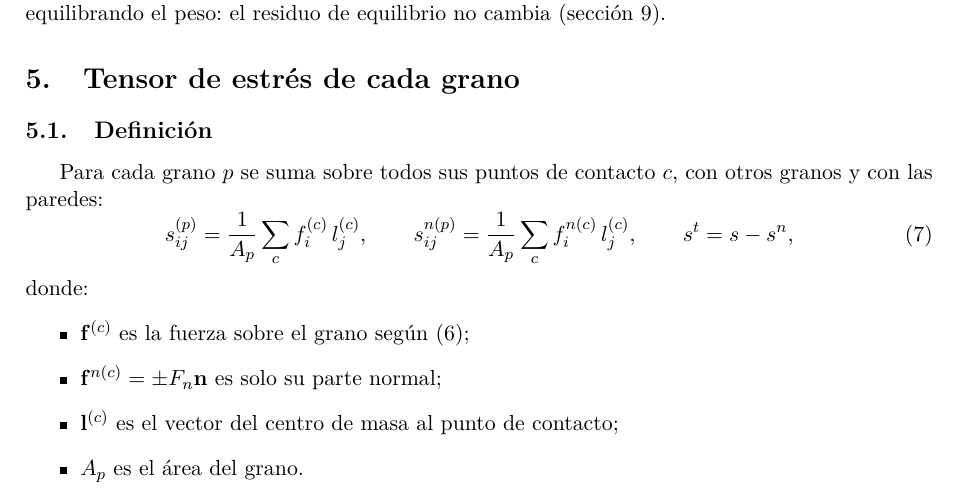
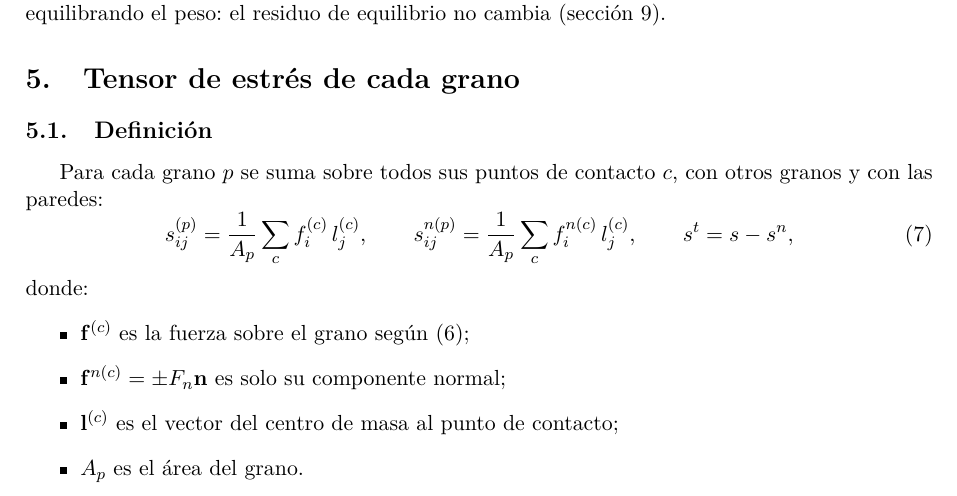
Before and after one commit to manuxch/sim-binary-shapes-2d, a LaTeX paper (docs/estres/estres.tex): part of page 4 of 11, cut so that both start at the same text. Compiled offline with pdfLaTeX.

Commit message:
Edición del análisis de estrés

```diff
--- a/docs/estres/estres.tex
+++ b/docs/estres/estres.tex
@@ -327,7 +327,7 @@ otros granos y con las paredes:
 donde:
 \begin{itemize}
   \item $\f^{(c)}$ es la fuerza sobre el grano según \eqref{eq:fuerza};
-  \item $\f^{n(c)} = \pm F_n\n$ es solo su parte normal;
+  \item $\f^{n(c)} = \pm F_n\n$ es solo su componente normal;
   \item $\lv^{(c)}$ es el vector del centro de masa al punto de contacto;
   \item $A_p$ es el área del grano.
 \end{itemize}
```
